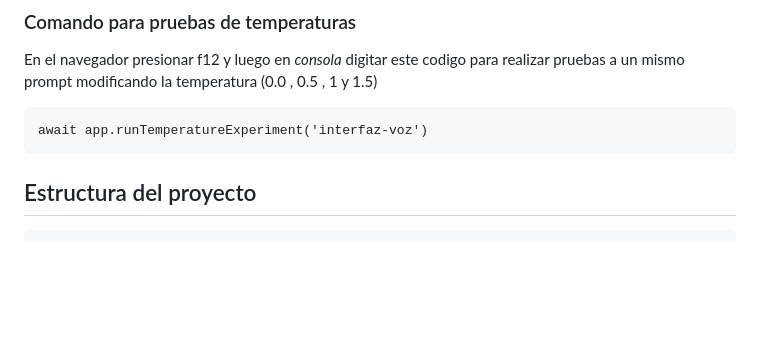
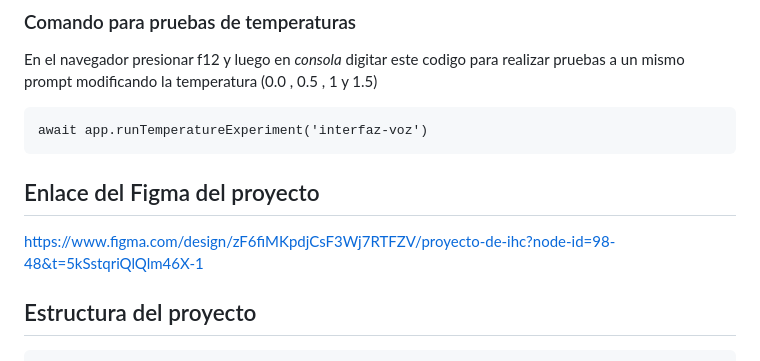
Before and after one commit to AlanEspinozaH/IHC-Labo6-AprendeFacil, a Markdown page: README.md, the part around the change. Rendered like a GitHub page; blank space fills up the shorter version.

````diff
--- a/README.md
+++ b/README.md
@@ -96,6 +96,9 @@ pruebas a un mismo prompt modificando la temperatura (0.0 , 0.5 , 1 y 1.5)
 ```text
 await app.runTemperatureExperiment('interfaz-voz')
 ```
+## Enlace del Figma del proyecto
+
+https://www.figma.com/design/zF6fiMKpdjCsF3Wj7RTFZV/proyecto-de-ihc?node-id=98-48&t=5kSstqriQlQlm46X-1
 
 ## Estructura del proyecto
 
````
